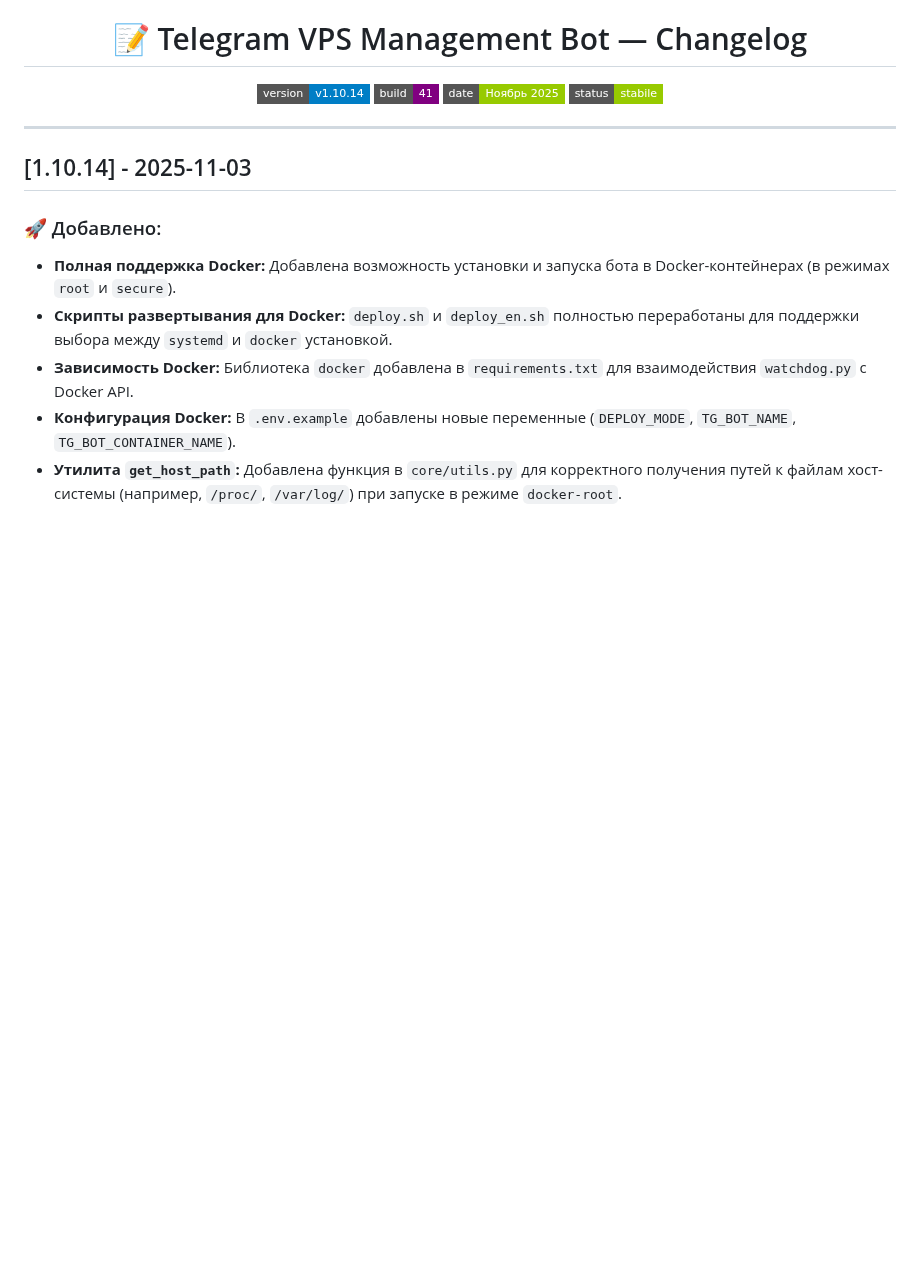
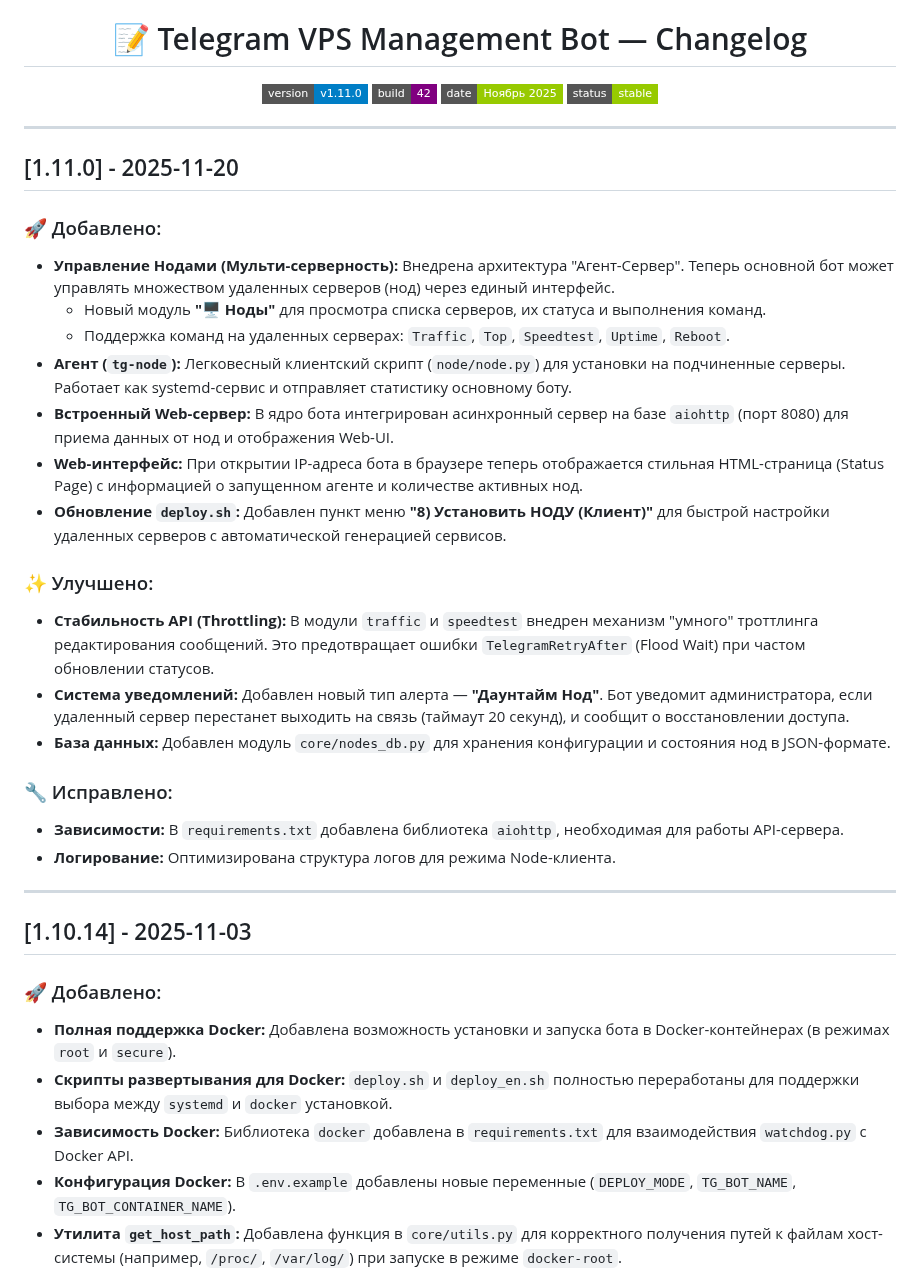
Before and after one commit to jatixs/tgbotvpscp, a Markdown page: CHANGELOG.md, the part around the change. Drawn GitHub-style; badges without logos; blank space fills up the shorter version.

Commit message:
CHANGELOG

```diff
--- a/CHANGELOG.md
+++ b/CHANGELOG.md
@@ -5,11 +5,36 @@
 <h1 align="center">📝 Telegram VPS Management Bot — Changelog</h1>
 
 <p align="center">
-  <img src="https://img.shields.io/badge/version-v1.10.14-blue?style=flat-square" alt="Version 1.10.14beta"/>
-  <img src="https://img.shields.io/badge/build-41-purple?style=flat-square" alt="Build 41"/>
+  <img src="https://img.shields.io/badge/version-v1.11.0-blue?style=flat-square" alt="Version 1.11.0"/>
+  <img src="https://img.shields.io/badge/build-42-purple?style=flat-square" alt="Build 42"/>
   <img src="https://img.shields.io/badge/date-Ноябрь%202025-green?style=flat-square" alt="Date November 2025"/>
-  <img src="https://img.shields.io/badge/status-stabile-green?style=flat-square" alt="Status Stabile"/>
+  <img src="https://img.shields.io/badge/status-stable-green?style=flat-square" alt="Status Stable"/>
 </p>
+
+---
+## [1.11.0] - 2025-11-20
+
+### 🚀 Добавлено:
+
+* **Управление Нодами (Мульти-серверность):** Внедрена архитектура "Агент-Сервер". Теперь основной бот может управлять множеством удаленных серверов (нод) через единый интерфейс.
+    * Новый модуль **"🖥 Ноды"** для просмотра списка серверов, их статуса и выполнения команд.
+    * Поддержка команд на удаленных серверах: `Traffic`, `Top`, `Speedtest`, `Uptime`, `Reboot`.
+* **Агент (`tg-node`):** Легковесный клиентский скрипт (`node/node.py`) для установки на подчиненные серверы. Работает как systemd-сервис и отправляет статистику основному боту.
+* **Встроенный Web-сервер:** В ядро бота интегрирован асинхронный сервер на базе `aiohttp` (порт 8080) для приема данных от нод и отображения Web-UI.
+* **Web-интерфейс:** При открытии IP-адреса бота в браузере теперь отображается стильная HTML-страница (Status Page) с информацией о запущенном агенте и количестве активных нод.
+* **Обновление `deploy.sh`:** Добавлен пункт меню **"8) Установить НОДУ (Клиент)"** для быстрой настройки удаленных серверов с автоматической генерацией сервисов.
+
+### ✨ Улучшено:
+
+* **Стабильность API (Throttling):** В модули `traffic` и `speedtest` внедрен механизм "умного" троттлинга редактирования сообщений. Это предотвращает ошибки `TelegramRetryAfter` (Flood Wait) при частом обновлении статусов.
+* **Система уведомлений:** Добавлен новый тип алерта — **"Даунтайм Нод"**. Бот уведомит администратора, если удаленный сервер перестанет выходить на связь (таймаут 20 секунд), и сообщит о восстановлении доступа.
+* **База данных:** Добавлен модуль `core/nodes_db.py` для хранения конфигурации и состояния нод в JSON-формате.
+
+### 🔧 Исправлено:
+
+* **Зависимости:** В `requirements.txt` добавлена библиотека `aiohttp`, необходимая для работы API-сервера.
+* **Логирование:** Оптимизирована структура логов для режима Node-клиента.
+
 
 ---
 ## [1.10.14] - 2025-11-03
```
Also changed, not shown: CHANGELOG.en.md (+28 -4 lines).
